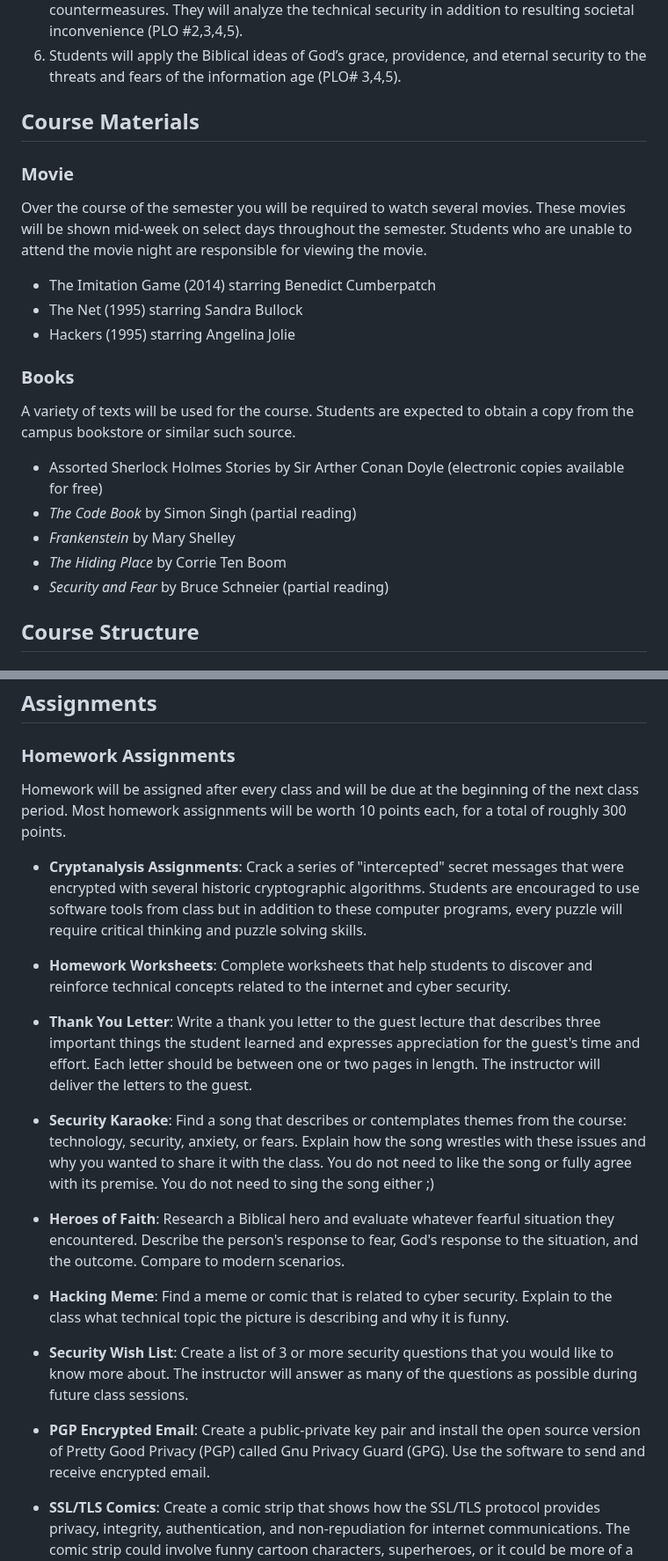
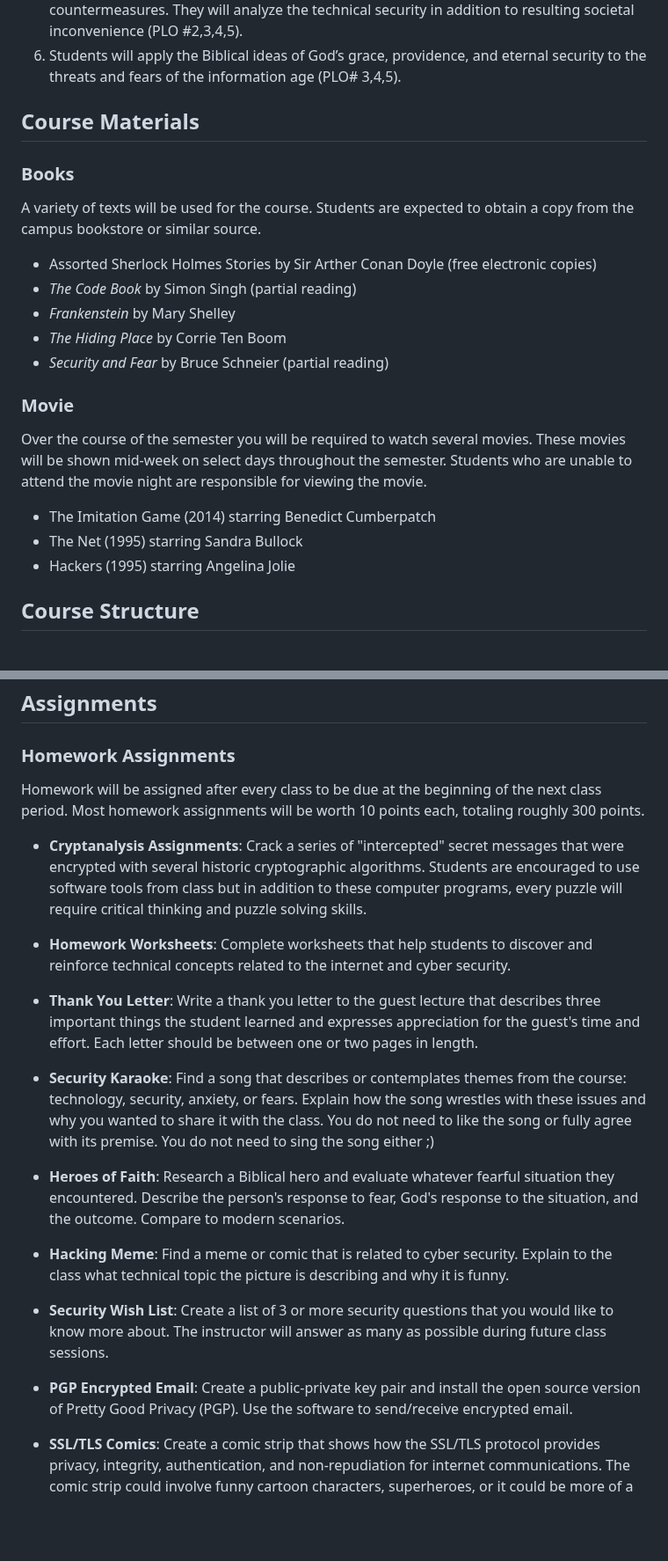
Before and after one commit to prof-tallman/csc228, a Markdown page: syllabus.md, 2 parts joined by grey strips. Shown at 88% size. GitHub-like rendering; blank space fills up the shorter version.

```diff
--- a/syllabus.md
+++ b/syllabus.md
@@ -23,19 +23,19 @@ will analyze the technical security in addition to resulting societal inconvenie
 
 ## Course Materials
 
+### Books
+A variety of texts will be used for the course. Students are expected to obtain a copy from the campus bookstore or similar source.
+ * Assorted Sherlock Holmes Stories by Sir Arther Conan Doyle (free electronic copies)
+ * *The Code Book* by Simon Singh (partial reading)
+ * *Frankenstein* by Mary Shelley
+ * *The Hiding Place* by Corrie Ten Boom
+ * *Security and Fear* by Bruce Schneier (partial reading)
+
 ### Movie
 Over the course of the semester you will be required to watch several movies. These movies will be shown mid-week on select days throughout the semester. Students who are unable to attend the movie night are responsible for viewing the movie.
  * The Imitation Game (2014) starring Benedict Cumberpatch
  * The Net (1995) starring Sandra Bullock
  * Hackers (1995) starring Angelina Jolie
-
-### Books
-A variety of texts will be used for the course. Students are expected to obtain a copy from the campus bookstore or similar such source.
- * Assorted Sherlock Holmes Stories by Sir Arther Conan Doyle (electronic copies available for free)
- * *The Code Book* by Simon Singh (partial reading)
- * *Frankenstein* by Mary Shelley
- * *The Hiding Place* by Corrie Ten Boom
- * *Security and Fear* by Bruce Schneier (partial reading)
 
 ## Course Structure
 
@@ -73,14 +73,14 @@ A variety of texts will be used for the course. Students are expected to obtain
 ## Assignments
 
 ### Homework Assignments
-Homework will be assigned after every class and will be due at the beginning of the next class period. Most homework assignments will be worth 10 points each, for a total of roughly 300 points.
+Homework will be assigned after every class to be due at the beginning of the next class period. Most homework assignments will be worth 10 points each, totaling roughly 300 points.
 
 * **Cryptanalysis Assignments**: Crack a series of "intercepted" secret messages that were encrypted with several historic cryptographic algorithms. Students are encouraged
  to use software tools from class but in addition to these computer programs, every puzzle will require critical thinking and puzzle solving skills.
 
 * **Homework Worksheets**: Complete worksheets that help students to discover and reinforce technical concepts related to the internet and cyber security.
 
-* **Thank You Letter**: Write a thank you letter to the guest lecture that describes three important things the student learned and expresses appreciation for the guest's time and effort. Each letter should be between one or two pages in length. The instructor will deliver the letters to the guest.
+* **Thank You Letter**: Write a thank you letter to the guest lecture that describes three important things the student learned and expresses appreciation for the guest's time and effort. Each letter should be between one or two pages in length.
 
 * **Security Karaoke**: Find a song that describes or contemplates themes from the course: technology, security, anxiety, or fears. Explain how the song wrestles with these issues and why you wanted to share it with the class. You do not need to like the song or fully agree with its premise. You do not need to sing the song either ;)
 
@@ -88,9 +88,9 @@ Homework will be assigned after every class and will be due at the beginning of
 
 * **Hacking Meme**: Find a meme or comic that is related to cyber security. Explain to the class what technical topic the picture is describing and why it is funny.
 
-* **Security Wish List**: Create a list of 3 or more security questions that you would like to know more about. The instructor will answer as many of the questions as possible during future class sessions.
+* **Security Wish List**: Create a list of 3 or more security questions that you would like to know more about. The instructor will answer as many as possible during future class sessions.
 
-* **PGP Encrypted Email**: Create a public-private key pair and install the open source version of Pretty Good Privacy (PGP) called Gnu Privacy Guard (GPG). Use the software to send and receive encrypted email.
+* **PGP Encrypted Email**: Create a public-private key pair and install the open source version of Pretty Good Privacy (PGP). Use the software to send/receive encrypted email.
 
 * **SSL/TLS Comics**: Create a comic strip that shows how the SSL/TLS protocol provides privacy, integrity, authentication, and non-repudiation for internet communications. The comic strip could involve funny cartoon characters, superheroes, or it could be more of a handdrawn series of diagrams meant for a technical audience.
 
```
Also changed, not shown: other parts of syllabus.md (+5 -5 lines).
